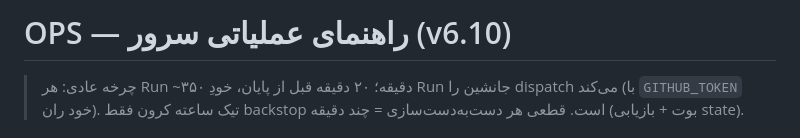
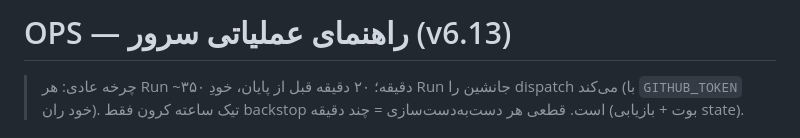
Before and after one commit to hrgh3d/Linux-server, a Markdown page: OPS.md, the part around the change. Drawn GitHub-style.

```diff
--- a/OPS.md
+++ b/OPS.md
@@ -1,4 +1,4 @@
-# OPS — راهنمای عملیاتی سرور (v6.10)
+# OPS — راهنمای عملیاتی سرور (v6.13)
 
 > چرخه عادی: هر Run ~۳۵۰ دقیقه؛ ۲۰ دقیقه قبل از پایان، خودِ Run جانشین را
 > dispatch می‌کند (با `GITHUB_TOKEN` خود ران). تیک ساعته کرون فقط backstop است.
```
Also changed, not shown: README.md (+5 -4 lines).
